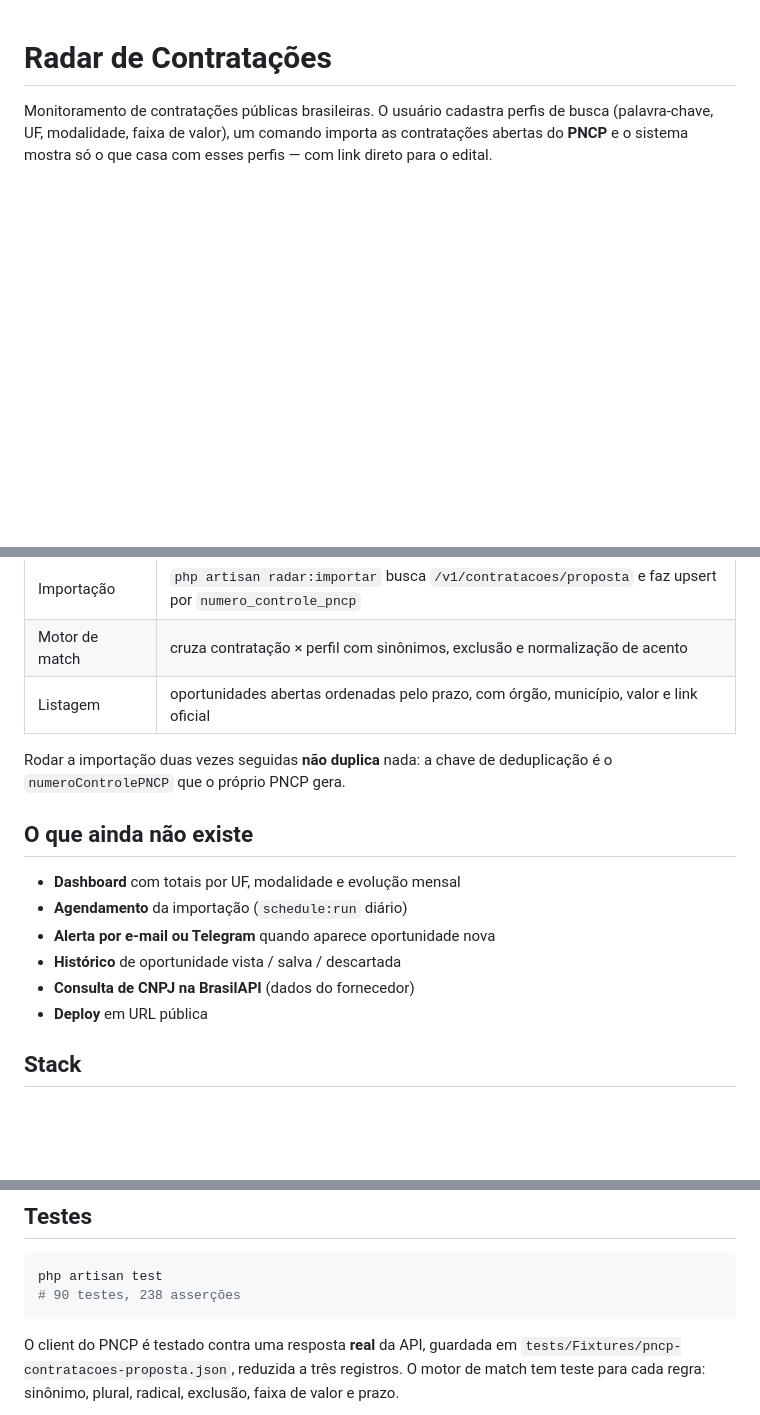
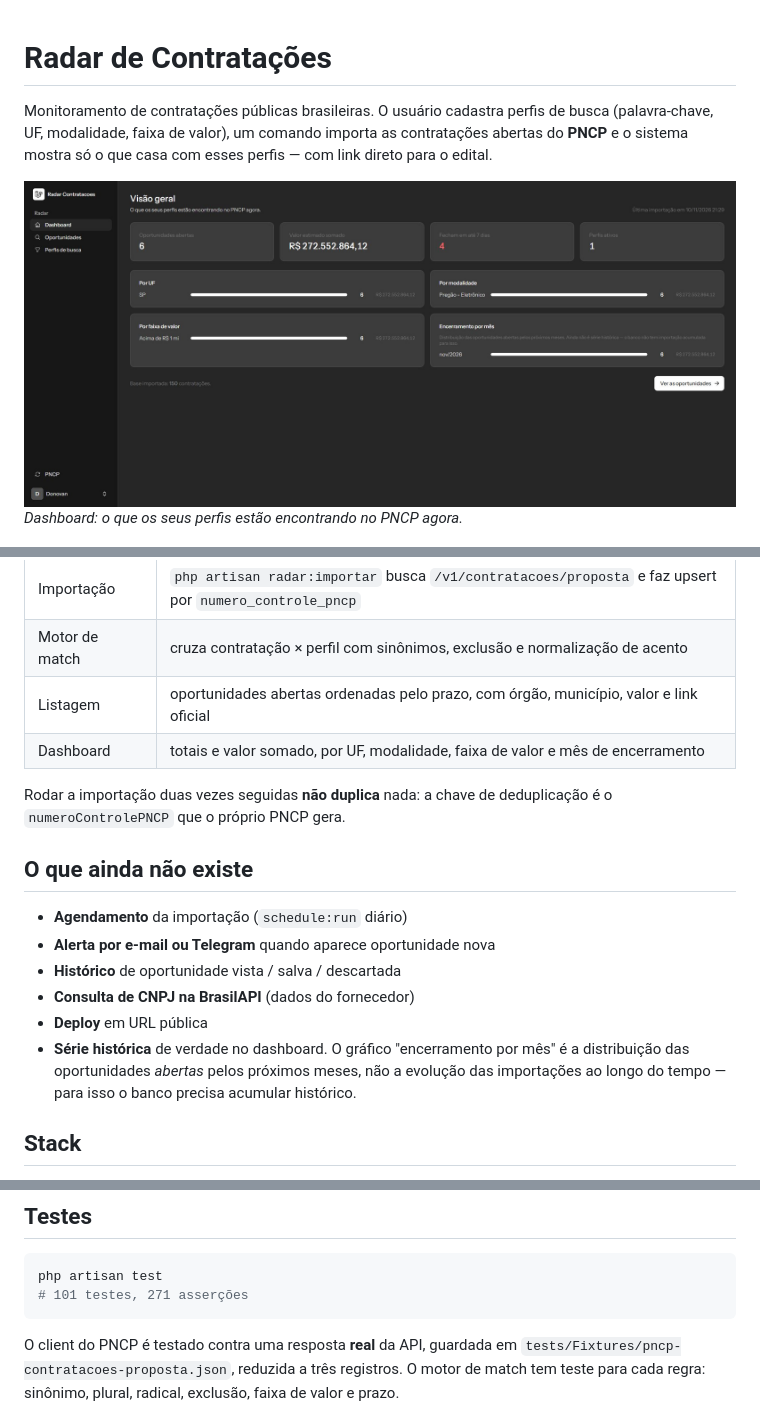
Before and after one commit to donovansistemas/radar-contratacoes, a Markdown page: README.md, 3 parts joined by grey strips. GitHub-like rendering; pictures changed too: docs/dashboard.jpeg (added); blank space fills up the shorter version.

````diff
--- a/README.md
+++ b/README.md
@@ -4,4 +4,7 @@ Monitoramento de contratações públicas brasileiras. O usuário cadastra perfi
 (palavra-chave, UF, modalidade, faixa de valor), um comando importa as contratações abertas
 do **PNCP** e o sistema mostra só o que casa com esses perfis — com link direto para o edital.
 
+![Dashboard](docs/dashboard.jpeg)
+*Dashboard: o que os seus perfis estão encontrando no PNCP agora.*
+
 ![Tela de oportunidades](docs/oportunidades.jpeg)
@@ -18,18 +22,21 @@ do **PNCP** e o sistema mostra só o que casa com esses perfis — com link dire
 | Importação | `php artisan radar:importar` busca `/v1/contratacoes/proposta` e faz upsert por `numero_controle_pncp` |
 | Motor de match | cruza contratação × perfil com sinônimos, exclusão e normalização de acento |
 | Listagem | oportunidades abertas ordenadas pelo prazo, com órgão, município, valor e link oficial |
+| Dashboard | totais e valor somado, por UF, modalidade, faixa de valor e mês de encerramento |
 
 Rodar a importação duas vezes seguidas **não duplica** nada: a chave de deduplicação é o
 `numeroControlePNCP` que o próprio PNCP gera.
 
 ## O que ainda não existe
 
-- **Dashboard** com totais por UF, modalidade e evolução mensal
 - **Agendamento** da importação (`schedule:run` diário)
 - **Alerta por e-mail ou Telegram** quando aparece oportunidade nova
 - **Histórico** de oportunidade vista / salva / descartada
 - **Consulta de CNPJ na BrasilAPI** (dados do fornecedor)
 - **Deploy** em URL pública
+- **Série histórica** de verdade no dashboard. O gráfico "encerramento por mês" é a
+  distribuição das oportunidades *abertas* pelos próximos meses, não a evolução das
+  importações ao longo do tempo — para isso o banco precisa acumular histórico.
 
 ## Stack
 
@@ -126,7 +133,7 @@ repositório.
 
 ```bash
 php artisan test
-# 90 testes, 238 asserções
+# 101 testes, 271 asserções
 ```
 
 O client do PNCP é testado contra uma resposta **real** da API, guardada em
````
Also changed, not shown: other parts of README.md (+1 -0 lines), 7 other files.
